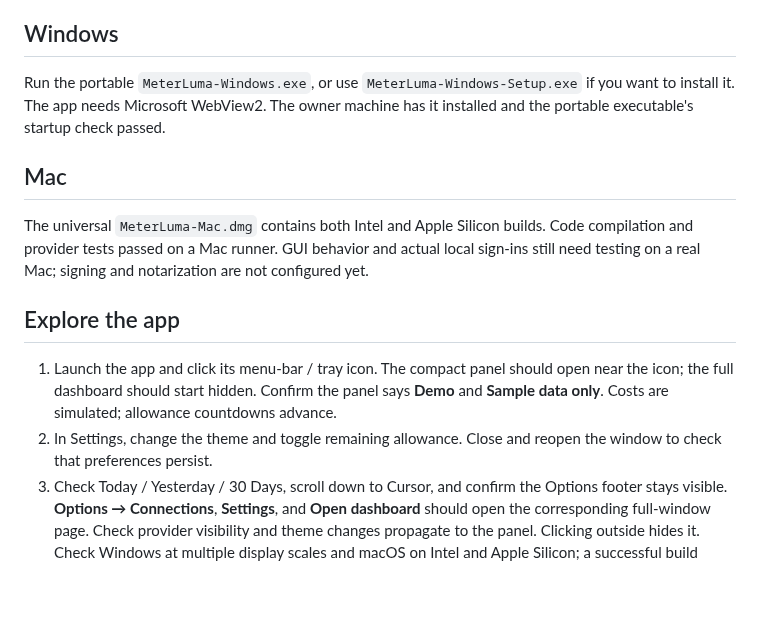
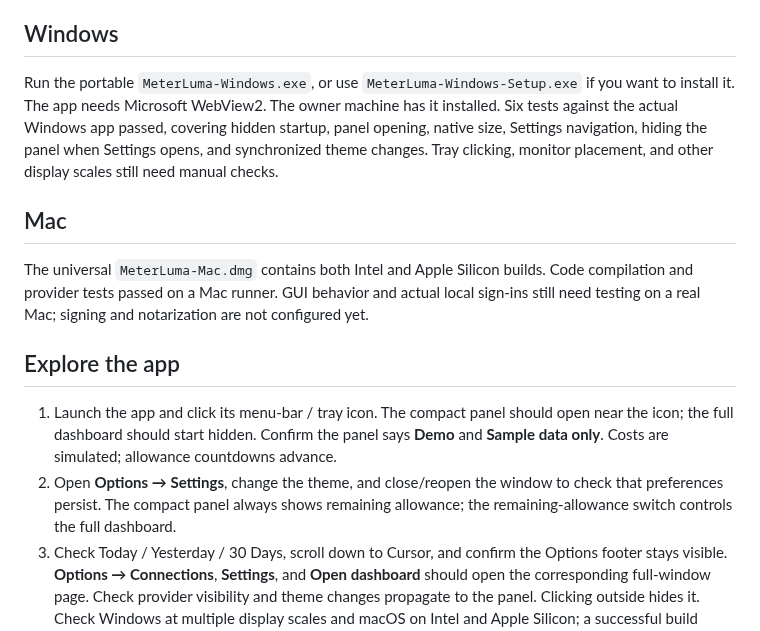
Before and after one commit to youssefrigale/MeterLuma, a Markdown page: docs/beta-testing.md, the part around the change. GitHub-like rendering; blank space fills up the shorter version.

```diff
--- a/docs/beta-testing.md
+++ b/docs/beta-testing.md
@@ -4,7 +4,7 @@ This is an internal, unsigned prototype. Start by exploring the demo and then te
 
 ## Windows
 
-Run the portable `MeterLuma-Windows.exe`, or use `MeterLuma-Windows-Setup.exe` if you want to install it. The app needs Microsoft WebView2. The owner machine has it installed and the portable executable's startup check passed.
+Run the portable `MeterLuma-Windows.exe`, or use `MeterLuma-Windows-Setup.exe` if you want to install it. The app needs Microsoft WebView2. The owner machine has it installed. Six tests against the actual Windows app passed, covering hidden startup, panel opening, native size, Settings navigation, hiding the panel when Settings opens, and synchronized theme changes. Tray clicking, monitor placement, and other display scales still need manual checks.
 
 ## Mac
 
@@ -13,7 +13,7 @@ The universal `MeterLuma-Mac.dmg` contains both Intel and Apple Silicon builds.
 ## Explore the app
 
 1. Launch the app and click its menu-bar / tray icon. The compact panel should open near the icon; the full dashboard should start hidden. Confirm the panel says **Demo** and **Sample data only**. Costs are simulated; allowance countdowns advance.
-2. In Settings, change the theme and toggle remaining allowance. Close and reopen the window to check that preferences persist.
+2. Open **Options → Settings**, change the theme, and close/reopen the window to check that preferences persist. The compact panel always shows remaining allowance; the remaining-allowance switch controls the full dashboard.
 3. Check Today / Yesterday / 30 Days, scroll down to Cursor, and confirm the Options footer stays visible. **Options → Connections**, **Settings**, and **Open dashboard** should open the corresponding full-window page. Check provider visibility and theme changes propagate to the panel. Clicking outside hides it. Check Windows at multiple display scales and macOS on Intel and Apple Silicon; a successful build alone does not verify tray placement or focus behavior on hardware.
 4. In Connections, select a provider's **Connection options**, then **Use local sign-in**. You must already be signed in to Claude Code, Codex CLI, or Cursor. The README lists the currently supported credential locations and limitations.
 5. Compare the displayed limits and reset time with that provider's own usage screen. Record only the provider, plan, OS, and any error message when reporting a problem. Do not include credential files or tokens.
```
Also changed, not shown: README.md (+5 -4 lines), artifacts/quick-view-dark-options.png (added), artifacts/quick-view-windows-native.png (added), 1 other file.
